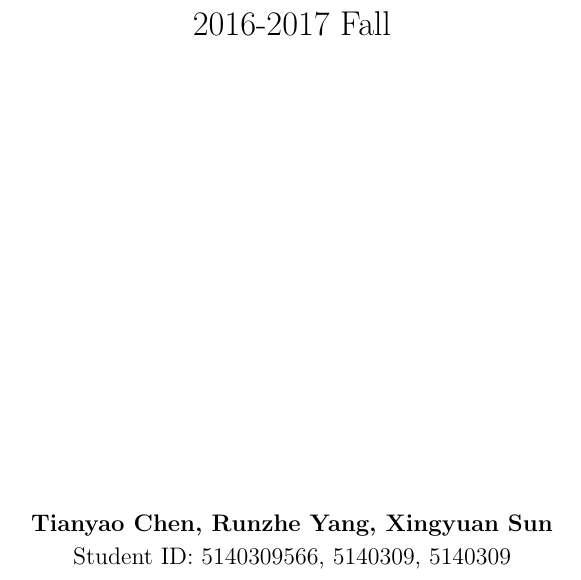
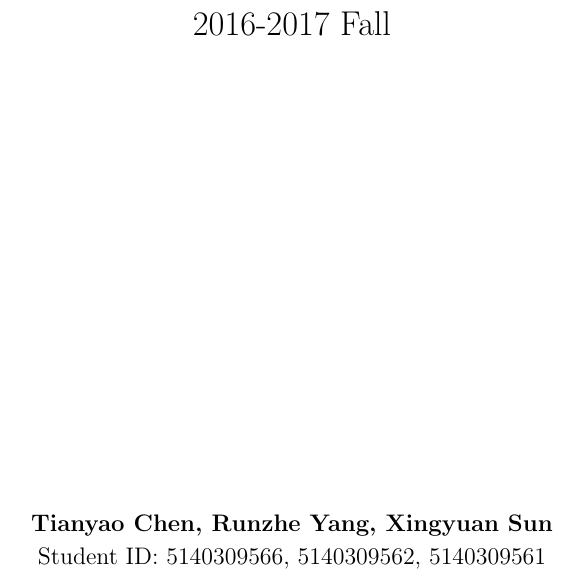
Before and after one commit to try-skycn/SJTU-MS318-DLFinalProject, a LaTeX document (report/main.tex): part of the page, cut so that both start at the same text. Compiled offline with pdfLaTeX.

Commit message:
fill stu. id

```diff
--- a/report/main.tex
+++ b/report/main.tex
@@ -4,7 +4,7 @@
 \newcommand{\courseName}{Deep Learning and Application}
 \newcommand{\homeworkID}{Final Project}
 \newcommand{\authorName}{Tianyao Chen, Runzhe Yang, Xingyuan Sun}
-\newcommand{\authorID}{5140309566, 5140309, 5140309}
+\newcommand{\authorID}{5140309566, 5140309562, 5140309561}
 \newcommand{\semester}{2016-2017 Fall}
 \begin{document}
 \maketitle
```
